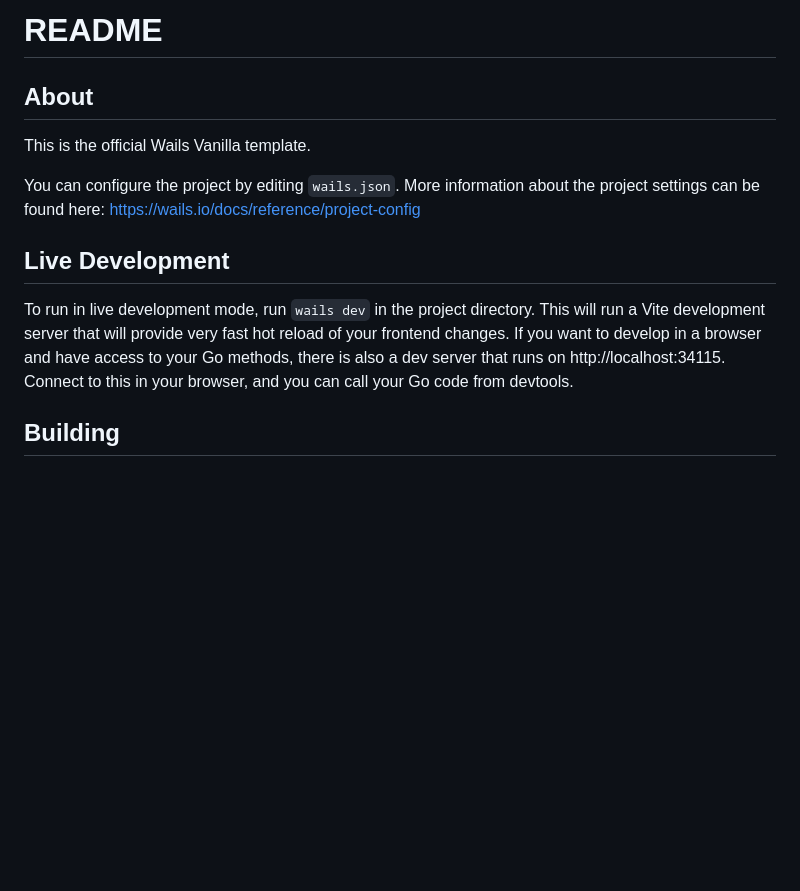
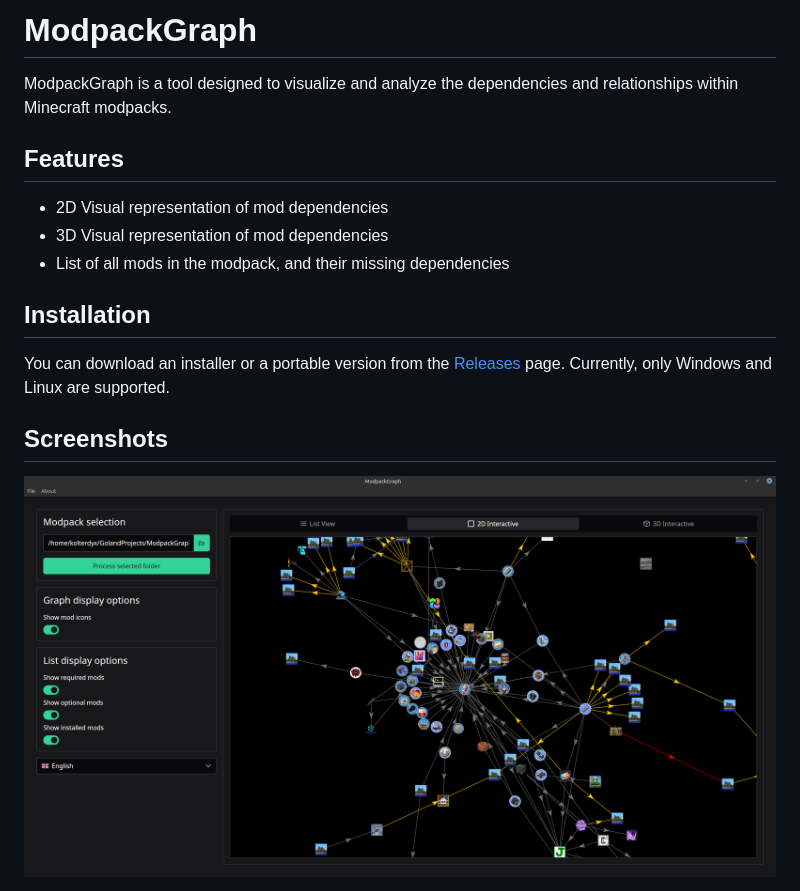
Before and after one commit to Kolterdyx/ModpackGraph, a Markdown page: README.md, the part around the change printed below. Rendered like a GitHub page; pictures changed too: docs/images/2d_example.png (added); blank space fills up the shorter version.

Commit message:
docs(README): update project description and installation instructions - Renamed project title to ModpackGraph - Added features section detailing visual representations of mod dependencies - Updated installation instructions with download links for Windows and Linux - Included screenshots of the application

```diff
--- a/README.md
+++ b/README.md
@@ -1,18 +1,18 @@
-# README
+# ModpackGraph
 
-## About
+ModpackGraph is a tool designed to visualize and analyze the dependencies and relationships within Minecraft modpacks.
 
-This is the official Wails Vanilla template.
+## Features
+- 2D Visual representation of mod dependencies
+- 3D Visual representation of mod dependencies
+- List of all mods in the modpack, and their missing dependencies
 
-You can configure the project by editing `wails.json`. More information about the project settings can be found
-here: https://wails.io/docs/reference/project-config
+## Installation
 
-## Live Development
+You can download an installer or a portable version from the [Releases](https://github.com/Kolterdyx/ModpackGraph/releases/latest) page.
+Currently, only Windows and Linux are supported.
 
-To run in live development mode, run `wails dev` in the project directory. This will run a Vite development
-server that will provide very fast hot reload of your frontend changes. If you want to develop in a browser
-and have access to your Go methods, there is also a dev server that runs on http://localhost:34115. Connect
-to this in your browser, and you can call your Go code from devtools.
+## Screenshots
 
-## Building
+![2D Graph Example](docs/images/2d_example.png)
 
```
Also changed, not shown: other parts of README.md (+3 -1 lines), docs/images/list_example.png (added), 1 other file.
